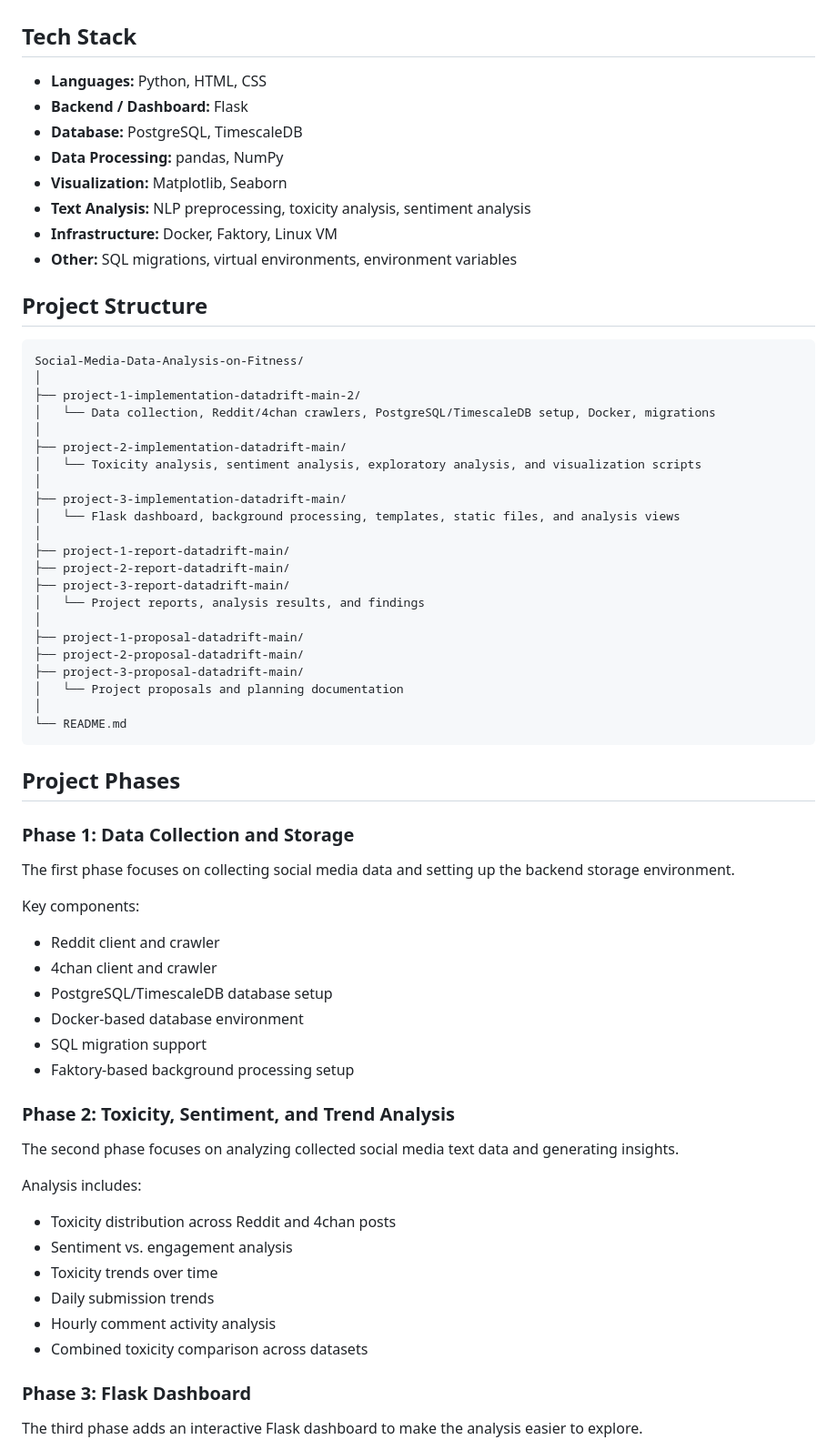
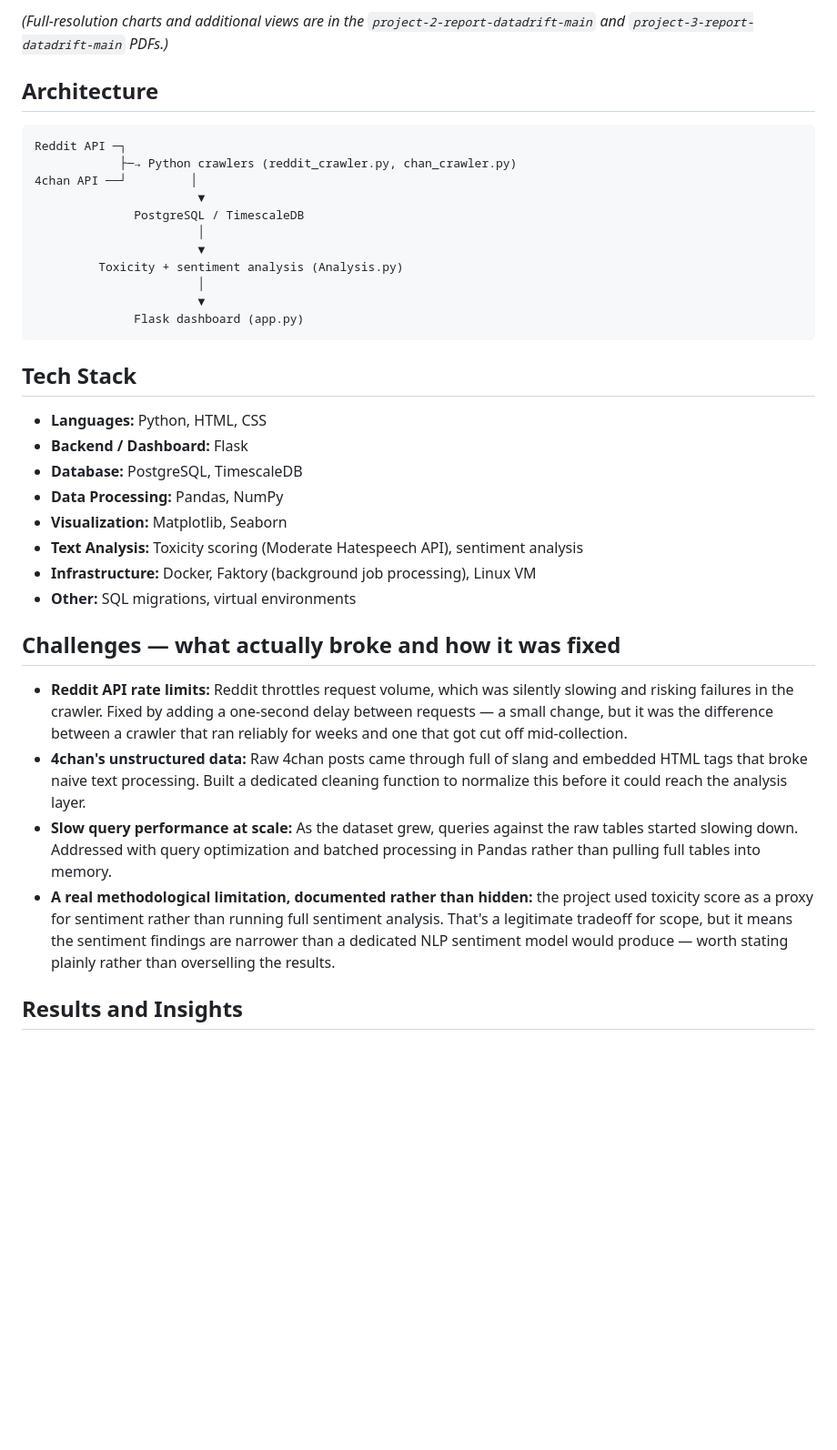
Before and after one commit to aakanksha105/Social-Media-Data-Analysis-on-Fitness, a Markdown page: README.md, the part around one of its changes. Shown at 91% size. Rendered like a GitHub page; blank space fills up the shorter version.

````diff
--- a/README.md
+++ b/README.md
@@ -15,71 +40,49 @@ An end-to-end social media analytics project focused on collecting, processing,
+*(Full-resolution charts and additional views are in the `project-2-report-datadrift-main`
+and `project-3-report-datadrift-main` PDFs.)*
+
+## Architecture
+
+```
+Reddit API ─┐
+            ├─→ Python crawlers (reddit_crawler.py, chan_crawler.py)
+4chan API ──┘         │
+                       ▼
+              PostgreSQL / TimescaleDB
+                       │
+                       ▼
+         Toxicity + sentiment analysis (Analysis.py)
+                       │
+                       ▼
+              Flask dashboard (app.py)
+```
 
 ## Tech Stack
 
 - **Languages:** Python, HTML, CSS
 - **Backend / Dashboard:** Flask
 - **Database:** PostgreSQL, TimescaleDB
-- **Data Processing:** pandas, NumPy
+- **Data Processing:** Pandas, NumPy
 - **Visualization:** Matplotlib, Seaborn
-- **Text Analysis:** NLP preprocessing, toxicity analysis, sentiment analysis
-- **Infrastructure:** Docker, Faktory, Linux VM
-- **Other:** SQL migrations, virtual environments, environment variables
+- **Text Analysis:** Toxicity scoring (Moderate Hatespeech API), sentiment analysis
+- **Infrastructure:** Docker, Faktory (background job processing), Linux VM
+- **Other:** SQL migrations, virtual environments
 
-## Project Structure
+## Challenges — what actually broke and how it was fixed
 
-```text
-Social-Media-Data-Analysis-on-Fitness/
-│
-├── project-1-implementation-datadrift-main-2/
-│   └── Data collection, Reddit/4chan crawlers, PostgreSQL/TimescaleDB setup, Docker, migrations
-│
-├── project-2-implementation-datadrift-main/
-│   └── Toxicity analysis, sentiment analysis, exploratory analysis, and visualization scripts
-│
-├── project-3-implementation-datadrift-main/
-│   └── Flask dashboard, background processing, templates, static files, and analysis views
-│
-├── project-1-report-datadrift-main/
-├── project-2-report-datadrift-main/
-├── project-3-report-datadrift-main/
-│   └── Project reports, analysis results, and findings
-│
-├── project-1-proposal-datadrift-main/
-├── project-2-proposal-datadrift-main/
-├── project-3-proposal-datadrift-main/
-│   └── Project proposals and planning documentation
-│
-└── README.md
-```
+- **Reddit API rate limits:** Reddit throttles request volume, which was silently slowing and
+  risking failures in the crawler. Fixed by adding a one-second delay between requests —
+  a small change, but it was the difference between a crawler that ran reliably for weeks
+  and one that got cut off mid-collection.
+- **4chan's unstructured data:** Raw 4chan posts came through full of slang and embedded HTML
+  tags that broke naive text processing. Built a dedicated cleaning function to normalize this
+  before it could reach the analysis layer.
+- **Slow query performance at scale:** As the dataset grew, queries against the raw tables
+  started slowing down. Addressed with query optimization and batched processing in Pandas
+  rather than pulling full tables into memory.
+- **A real methodological limitation, documented rather than hidden:** the project used toxicity
+  score as a proxy for sentiment rather than running full sentiment analysis. That's a legitimate
+  tradeoff for scope, but it means the sentiment findings are narrower than a dedicated NLP
+  sentiment model would produce — worth stating plainly rather than overselling the results.
 
-## Project Phases
+## Results and Insights
 
-### Phase 1: Data Collection and Storage
-
-The first phase focuses on collecting social media data and setting up the backend storage environment.
-
-Key components:
-
-- Reddit client and crawler
-- 4chan client and crawler
-- PostgreSQL/TimescaleDB database setup
-- Docker-based database environment
-- SQL migration support
-- Faktory-based background processing setup
-
-### Phase 2: Toxicity, Sentiment, and Trend Analysis
-
-The second phase focuses on analyzing collected social media text data and generating insights.
-
-Analysis includes:
-
-- Toxicity distribution across Reddit and 4chan posts
-- Sentiment vs. engagement analysis
-- Toxicity trends over time
-- Daily submission trends
-- Hourly comment activity analysis
-- Combined toxicity comparison across datasets
-
-### Phase 3: Flask Dashboard
-
-The third phase adds an interactive Flask dashboard to make the analysis easier to explore.
-
````
Also changed, not shown: other parts of README.md (+47 -100 lines).
